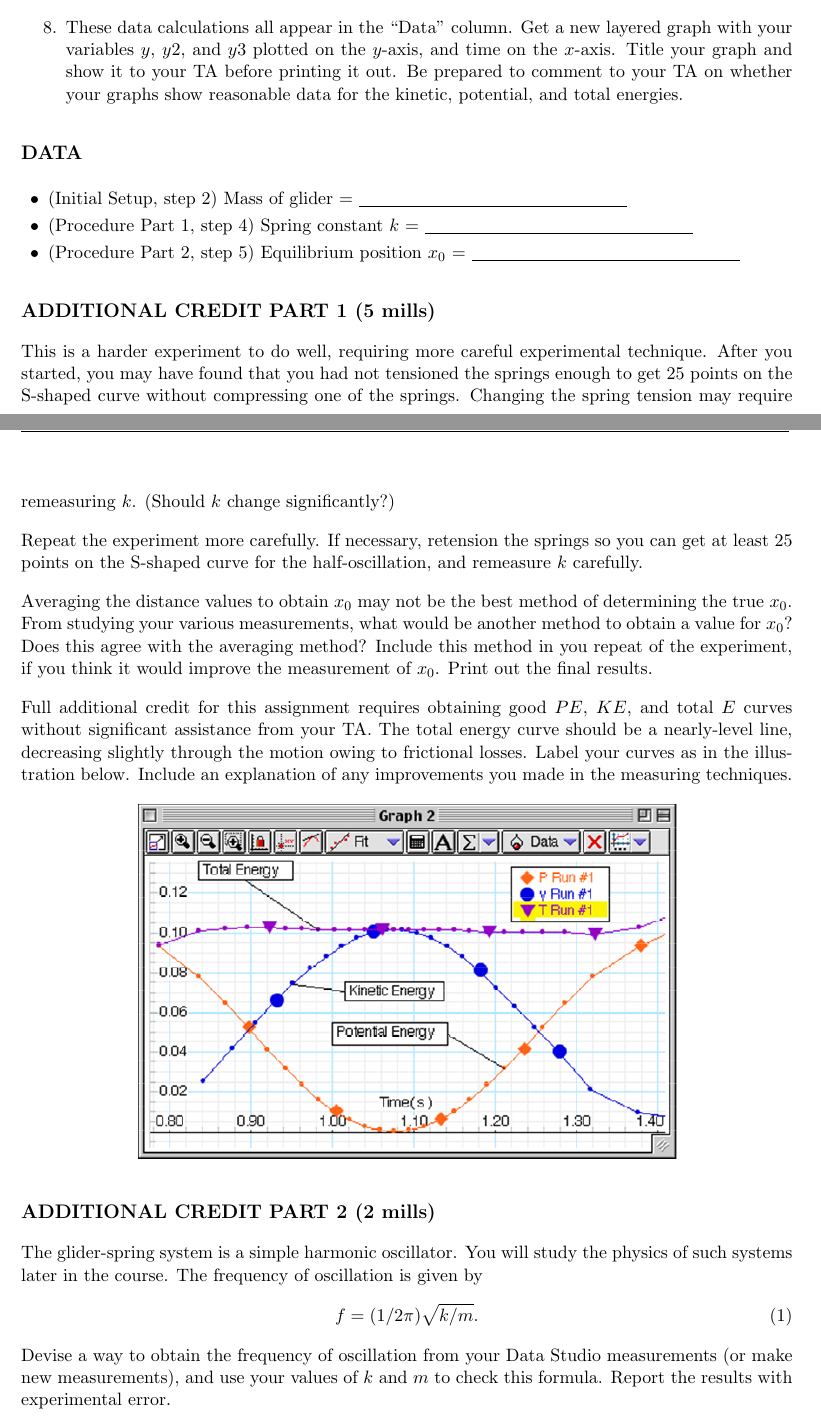
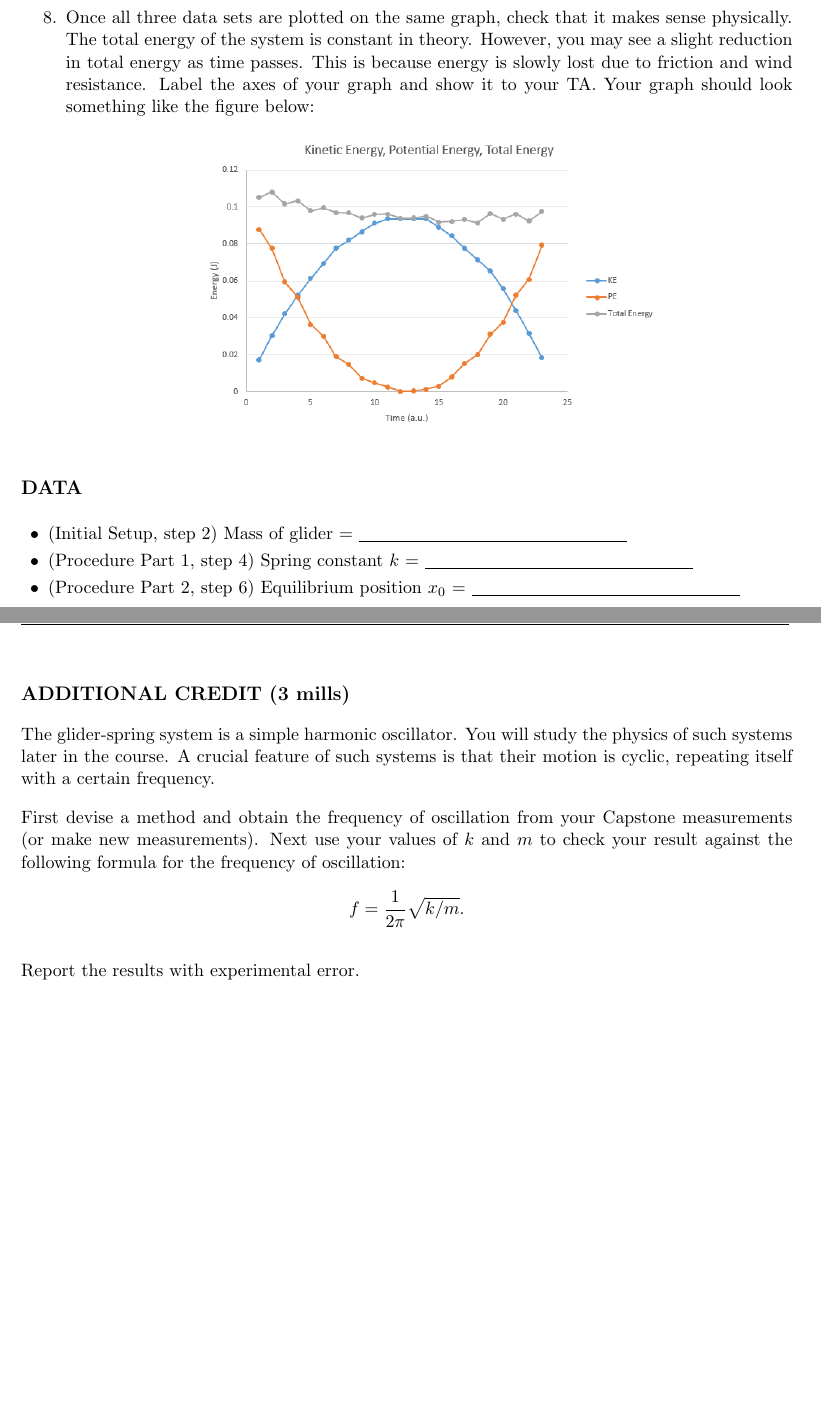
Before and after one commit to jjc385/6A, a LaTeX document (source/top-level/Physics6A_Exp4.tex, which reads source/content/Physics6A_Exp4_cont.tex): two parts of pages 4 and 5 of 5, joined at a grey line, cut at the place of the change, the shorter picture padded with empty space. The pictures show the PDF file output/Physics6A_Exp4.pdf that the author committed with the source.

Commit message:
Updated experiment 4 for Winter 2017 (#5)
* exp3:  clarified m -> m_total

* readme:  specified that exp3 has already been updated to capstone.

* exp3: (after implementation) clarified slope:  1/m -> 1/m_total

* exp4: updated for winter 2017

```diff
--- a/source/content/Physics6A_Exp4_cont.tex
+++ b/source/content/Physics6A_Exp4_cont.tex
@@ -86 +96,0 @@ Have your partner click ``Start''; then release the glider.  Click ``Stop'' just
-\begin{tabular}{|p{14cm}|}
@@ -99,4 +99,6 @@ If you are accumulating too many data runs, cluttering up your data column, set
-\item These data calculations all appear in the ``Data'' column.  Get a new layered graph with your variables \(y\), \(y2\), and \(y3\) plotted on the \(y\)-axis, and time on the \(x\)-axis.  Title your graph and show it to your TA before printing it out.  Be prepared to comment to your TA on whether your graphs show reasonable data for the kinetic, potential, and total energies.
+\item Once all three data sets are plotted on the same graph, check that it makes sense physically.  The total energy of the system is constant in theory.  However, you may see a slight reduction in total energy as time passes.  This is because energy is slowly lost due to friction and wind resistance.  Label the axes of your graph and show it to your TA.
+Your graph should look something like the figure below:
+\begin{center} \includegraphics*[width=0.6\textwidth]{imgs/6labs/6Alab/6Aexp4/excel-graph.png} \end{center}
 
 \end{enumerate}
 
@@ -109,24 +111,18 @@ If you are accumulating too many data runs, cluttering up your data column, set
 
 \item (Procedure Part 1, step 4) Spring constant \(k\) = \ul{~~~~~~~~~~~~~~~~~~~~~~~~~~~~~~~~~~~~~~~~~~~~~}
 
-\item (Procedure Part 2, step 5) Equilibrium position \(x_0\) = \ul{~~~~~~~~~~~~~~~~~~~~~~~~~~~~~~~~~~~~~~~~~~~~~}
+\item (Procedure Part 2, step 6) Equilibrium position \(x_0\) = \ul{~~~~~~~~~~~~~~~~~~~~~~~~~~~~~~~~~~~~~~~~~~~~~}
 
 \squishend
 
-\subsection*{ADDITIONAL CREDIT PART 1 (5 mills)}
+\subsection*{ADDITIONAL CREDIT (3 mills)}
 
-This is a harder experiment to do well, requiring more careful experimental technique.  After you started, you may have found that you had not tensioned the springs enough to get 25 points on the S-shaped curve without compressing one of the springs.  Changing the spring tension may require remeasuring \(k\).  (Should \(k\) change significantly?)
+The glider-spring system is a simple harmonic oscillator.  You will study the physics of such systems later in the course.
+A crucial feature of such systems is that their motion is cyclic,
+repeating itself with a certain frequency.
 
-Repeat the experiment more carefully.  If necessary, retension the springs so you can get at least 25 points on the S-shaped curve for the half-oscillation, and remeasure \(k\) carefully.
+First devise a method and obtain the frequency of oscillation from your Capstone measurements (or make new measurements).
+Next use your values of \(k\) and \(m\) to check your result against the following formula for the frequency of oscillation:
+\begin{align*} f = \frac{1}{2\pi} \sqrt{k/m}. \end{align*}
 
-Averaging the distance values to obtain \(x_0\) may not be the best method of determining the true \(x_0\).  From studying your various measurements, what would be another method to obtain a value for \(x_0\)?  Does this agree with the averaging method?  Include this method in you repeat of the experiment, if you think it would improve the measurement of \(x_0\).  Print out the final results.
-
-Full additional credit for this assignment requires obtaining good \(PE\), \(KE\), and total \(E\) curves without significant assistance from your TA.  The total energy curve should be a nearly-level line, decreasing slightly through the motion owing to frictional losses.  Label your curves as in the illustration below.  Include an explanation of any improvements you made in the measuring techniques.
-
-\begin{center} \includegraphics*[width=0.7\textwidth]{imgs/6labs/6Alab/6Aexp4/exp4_last.png} \end{center}
-
-\subsection*{ADDITIONAL CREDIT PART 2 (2 mills)}
-
-The glider-spring system is a simple harmonic oscillator.  You will study the physics of such systems later in the course.   The frequency of oscillation is given by
-\begin{align} f = (1/2\pi)\sqrt{k/m}. \end{align}
-Devise a way to obtain the frequency of oscillation from your Data Studio measurements (or make new measurements), and use your values of \(k\) and \(m\) to check this formula.  Report the results with experimental error.
+Report the results with experimental error.
```
Also changed, not shown: source/content/Physics6A_Exp3_cont.tex (+1 -1 lines), README.md, imgs/6labs/6Alab/6Aexp4/excel-graph.png (added), imgs/6labs/6Alab/6Aexp4/full-spreadsheet.png (added), output/Physics6A_Exp1.pdf, output/Physics6A_Exp2.pdf, output/Physics6A_Exp3.pdf, output/Physics6A_Exp4.pdf, output/Physics6A_Exp5.pdf, output/Physics6A_Exp6.pdf, output/Physics6A_Intro.pdf, source/content/Physics6A_Exp4_cont.tex (37 more changed lines), 2 other files.
